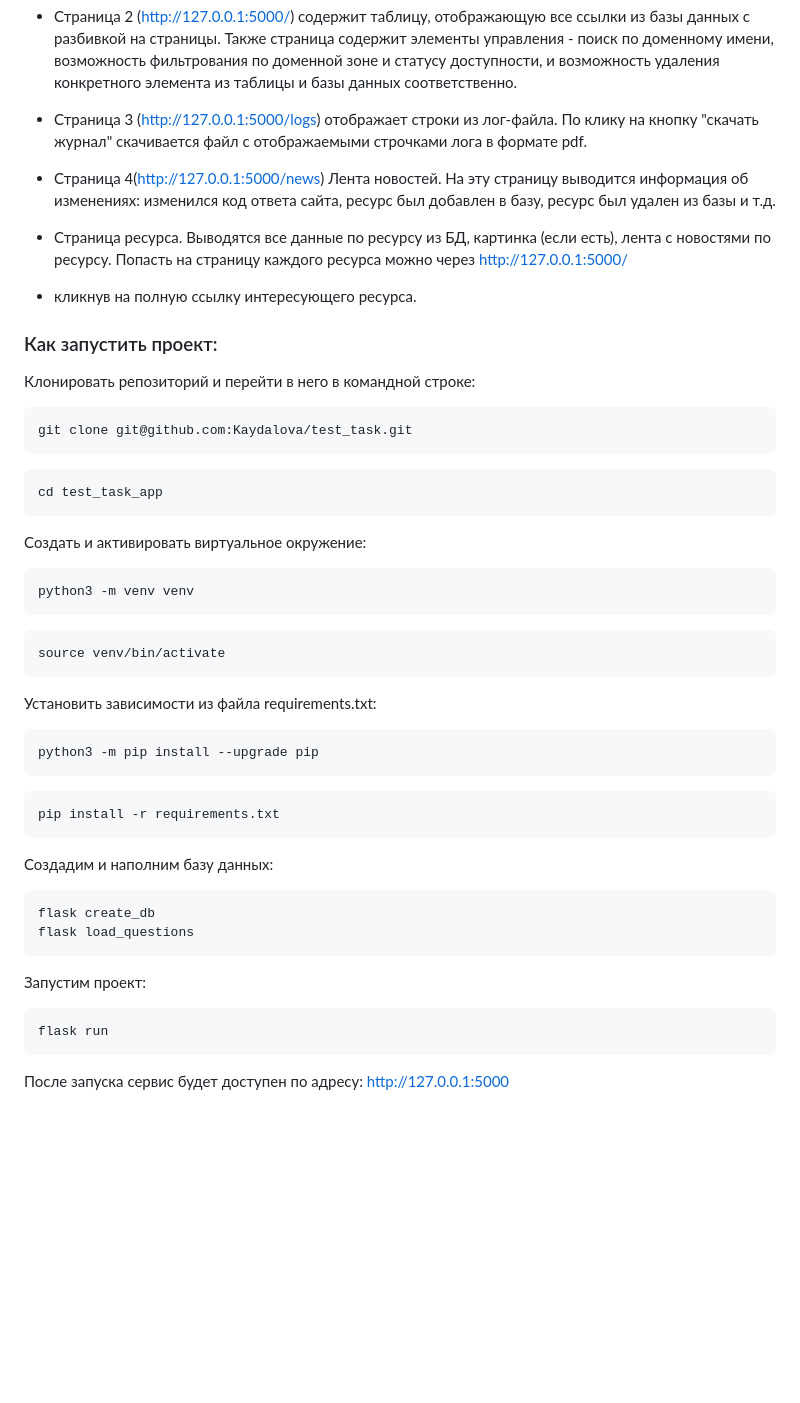
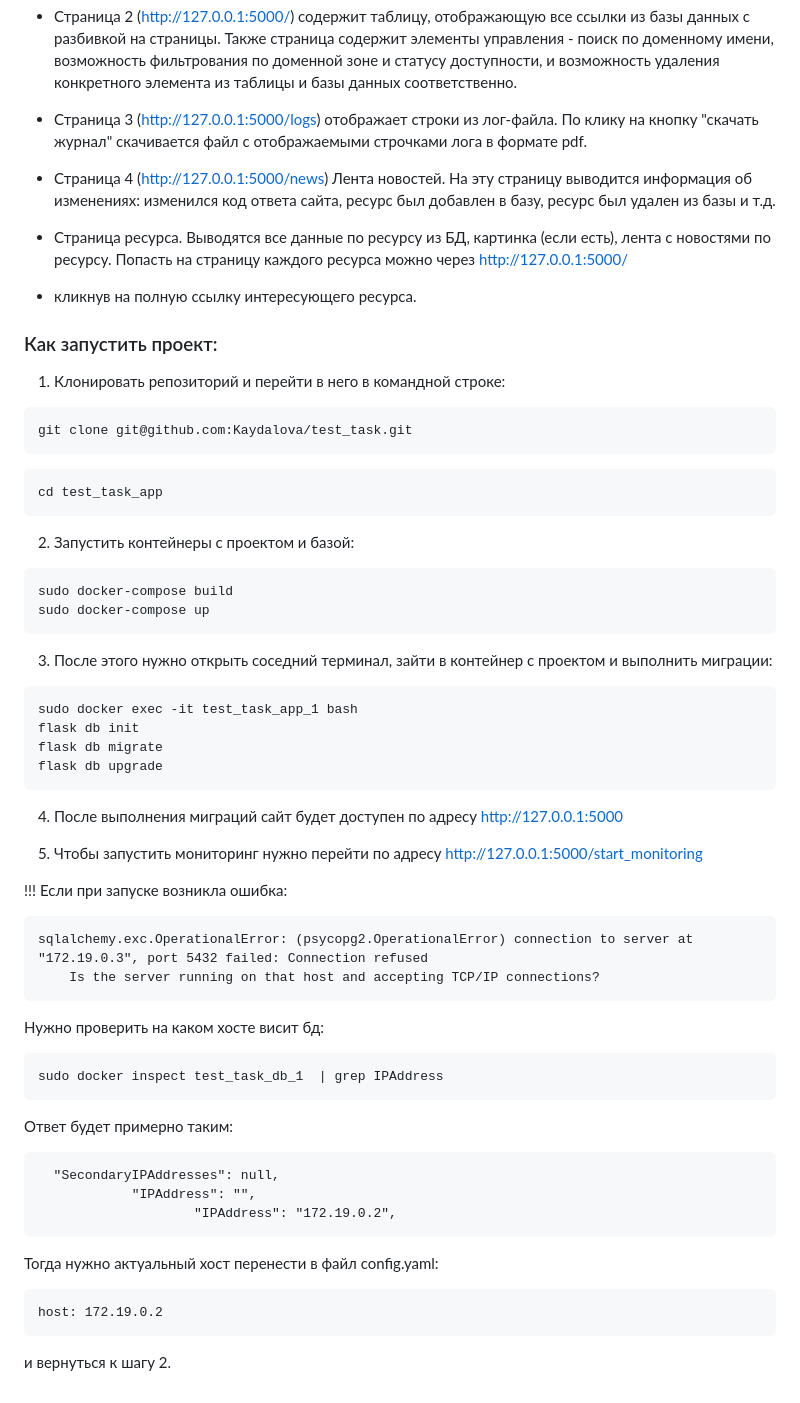
Before and after one commit to Kaydalova/resource_monitoring, a Markdown page: README.md, the part around the change. Rendered like a GitHub page; blank space fills up the shorter version.

````diff
--- a/README.md
+++ b/README.md
@@ -125,7 +125,7 @@ http://127.0.0.1:5000/api/all_sources?page=1&per_page=3&is_awailable=True&domain
 - Страница 3 (http://127.0.0.1:5000/logs) отображает строки из лог-файла.
 По клику на кнопку "скачать журнал" скачивается файл с отображаемыми строчками лога в формате pdf.
 
-- Страница 4(http://127.0.0.1:5000/news) Лента новостей. На эту страницу выводится информация об изменениях:
+- Страница 4 (http://127.0.0.1:5000/news) Лента новостей. На эту страницу выводится информация об изменениях:
 изменился код ответа сайта, ресурс был добавлен в базу, ресурс был удален из базы и т.д.
 
 - Страница ресурса. Выводятся все данные по ресурсу из БД, картинка (если есть), лента с новостями по ресурсу.
@@ -134,7 +134,7 @@ http://127.0.0.1:5000/api/all_sources?page=1&per_page=3&is_awailable=True&domain
 
 
 ### Как запустить проект:
-Клонировать репозиторий и перейти в него в командной строке:
+1. Клонировать репозиторий и перейти в него в командной строке:
 
 ```
 git clone git@github.com:Kaydalova/test_task.git
@@ -144,35 +144,41 @@ git clone git@github.com:Kaydalova/test_task.git
 cd test_task_app
 ```
 
-Cоздать и активировать виртуальное окружение:
-
+2. Запустить контейнеры с проектом и базой:
 ```
-python3 -m venv venv
+sudo docker-compose build
+sudo docker-compose up
 ```
 
+3. После этого нужно открыть соседний терминал, зайти в контейнер с проектом и выполнить миграции:
 ```
-source venv/bin/activate
+sudo docker exec -it test_task_app_1 bash
+flask db init
+flask db migrate
+flask db upgrade
 ```
+4. После выполнения миграций сайт будет доступен по адресу http://127.0.0.1:5000
 
-Установить зависимости из файла requirements.txt:
+5. Чтобы запустить мониторинг нужно перейти по адресу http://127.0.0.1:5000/start_monitoring
 
+
+!!! Если при запуске возникла ошибка:
 ```
-python3 -m pip install --upgrade pip
+sqlalchemy.exc.OperationalError: (psycopg2.OperationalError) connection to server at "172.19.0.3", port 5432 failed: Connection refused
+	Is the server running on that host and accepting TCP/IP connections?
 ```
-
+Нужно проверить на каком хосте висит бд:
 ```
-pip install -r requirements.txt
+sudo docker inspect test_task_db_1  | grep IPAddress
 ```
-
-Создадим и наполним базу данных:
-
+Ответ будет примерно таким:
 ```
-flask create_db
-flask load_questions
+  "SecondaryIPAddresses": null,
+            "IPAddress": "",
+                    "IPAddress": "172.19.0.2",
 ```
-Запустим проект:
+Тогда нужно актуальный хост перенести в файл config.yaml:
 ```
-flask run
+host: 172.19.0.2
 ```
-После запуска сервис будет доступен по адресу:
- http://127.0.0.1:5000
+и вернуться к шагу 2.
````
